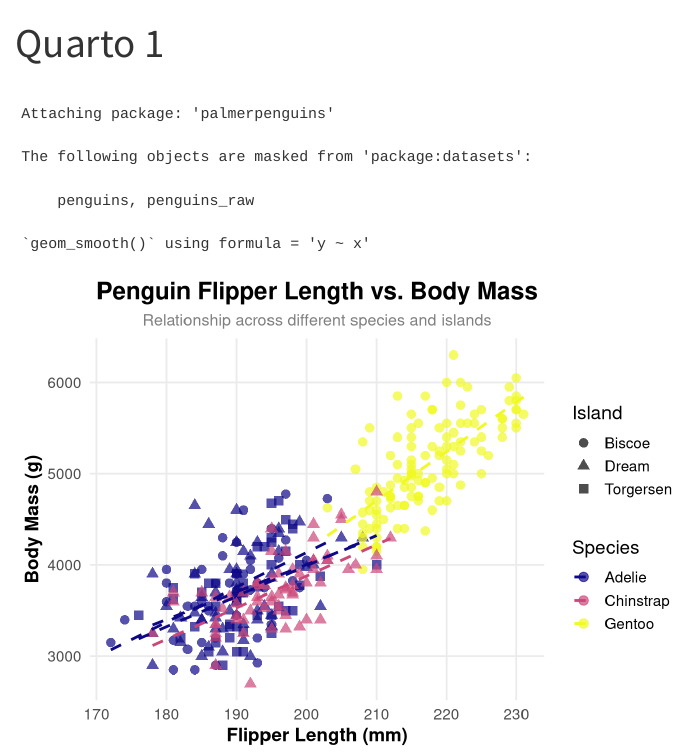
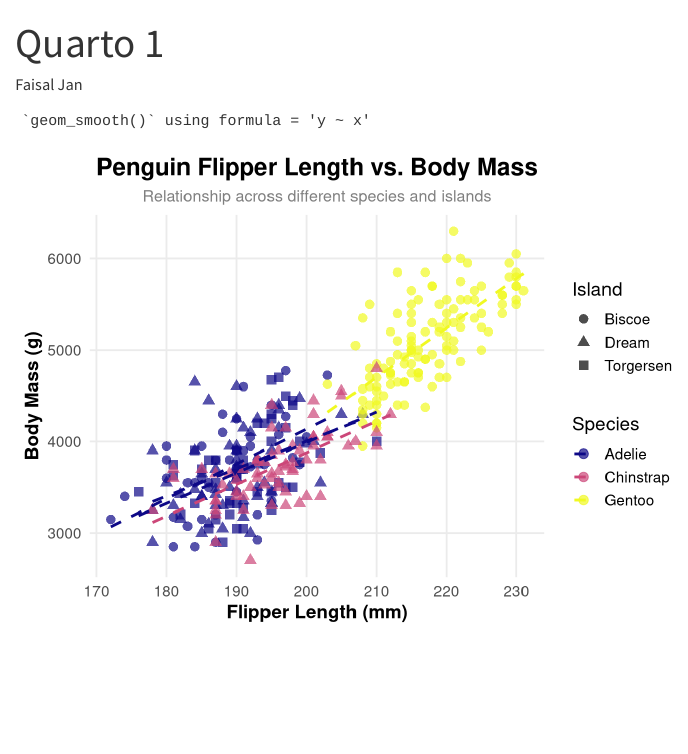
Before and after one commit to FaisaljanBaloch/project-1, a Quarto document (quarto-1.qmd): the page in a window 1100 px wide, from its top. Rendered offline with R 4.5, knitr and Pandoc in place of Quarto, with nearby package versions.

Commit message:
Refactor quarto-1 file

````diff
--- a/quarto-1.qmd
+++ b/quarto-1.qmd
@@ -1,5 +1,6 @@
 ---
 title: "Quarto 1"
+author: "Faisal Jan"
 format: html
 execute:
   echo: false
@@ -7,7 +8,7 @@ execute:
 
 ```{r}
 suppressPackageStartupMessages(library(tidyverse))
-library(palmerpenguins)
+suppressPackageStartupMessages(library(palmerpenguins))
 ```
 
 ```{r}
````
